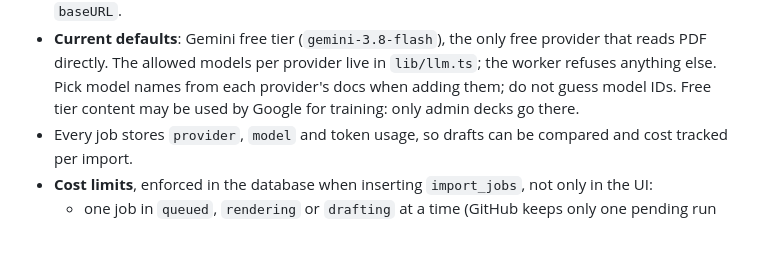
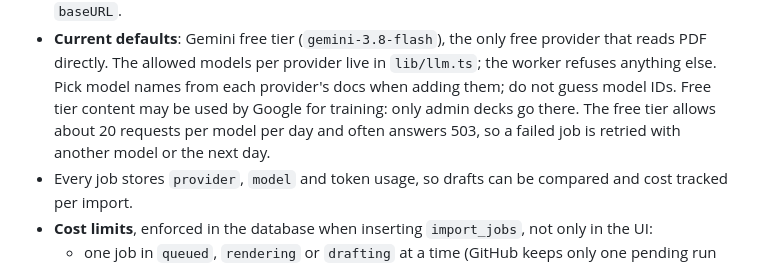
Before and after one commit to mujahidinnn/lms-ruang-materi, a Markdown page: GUIDELINE.md, the part around the change. GitHub-like rendering; blank space fills up the shorter version.

Commit message:
Note Gemini free tier limits in guideline
Co-Authored-By: Claude Opus 5.5 <noreply@anthropic.com>

```diff
--- a/GUIDELINE.md
+++ b/GUIDELINE.md
@@ -453,6 +453,8 @@ Publish (Server Action): publish_topic(slug) swaps drafts in per table,
   in `lib/llm.ts`; the worker refuses anything else. Pick model names from
   each provider's docs when adding them; do not guess model IDs. Free tier
   content may be used by Google for training: only admin decks go there.
+  The free tier allows about 20 requests per model per day and often
+  answers 503, so a failed job is retried with another model or the next day.
 - Every job stores `provider`, `model` and token usage, so drafts can be
   compared and cost tracked per import.
 - **Cost limits**, enforced in the database when inserting `import_jobs`,
```
